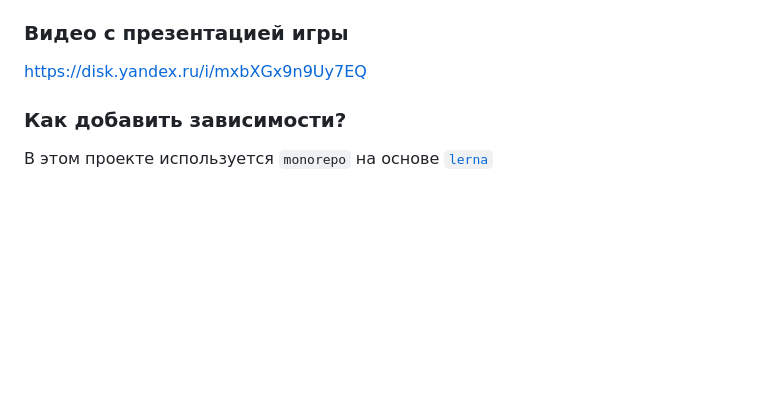
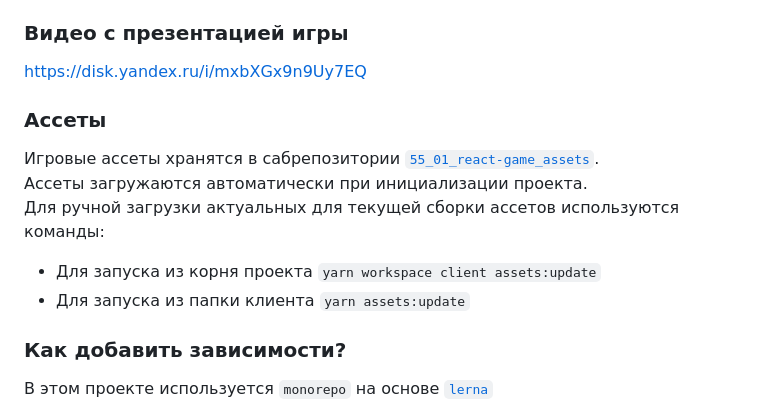
Before and after one commit to Vitykovskiy/55_01_react-game, a Markdown page: README.md, the part around the change. Rendered like a GitHub page; blank space fills up the shorter version.

Commit message:
Дополнил README

```diff
--- a/README.md
+++ b/README.md
@@ -9,6 +9,15 @@
 ### Видео с презентацией игры
 
 https://disk.yandex.ru/i/mxbXGx9n9Uy7EQ
+
+### Ассеты
+
+Игровые ассеты хранятся в сабрепозитории [`55_01_react-game_assets`](https://github.com/Vitykovskiy/55_01_react-game_assets).
+Ассеты загружаются автоматически при инициализации проекта.
+Для ручной загрузки актуальных для текущей сборки ассетов используются команды:
+
+- Для запуска из корня проекта `yarn workspace client assets:update`
+- Для запуска из папки клиента `yarn assets:update`
 
 ### Как добавить зависимости?
 
```
